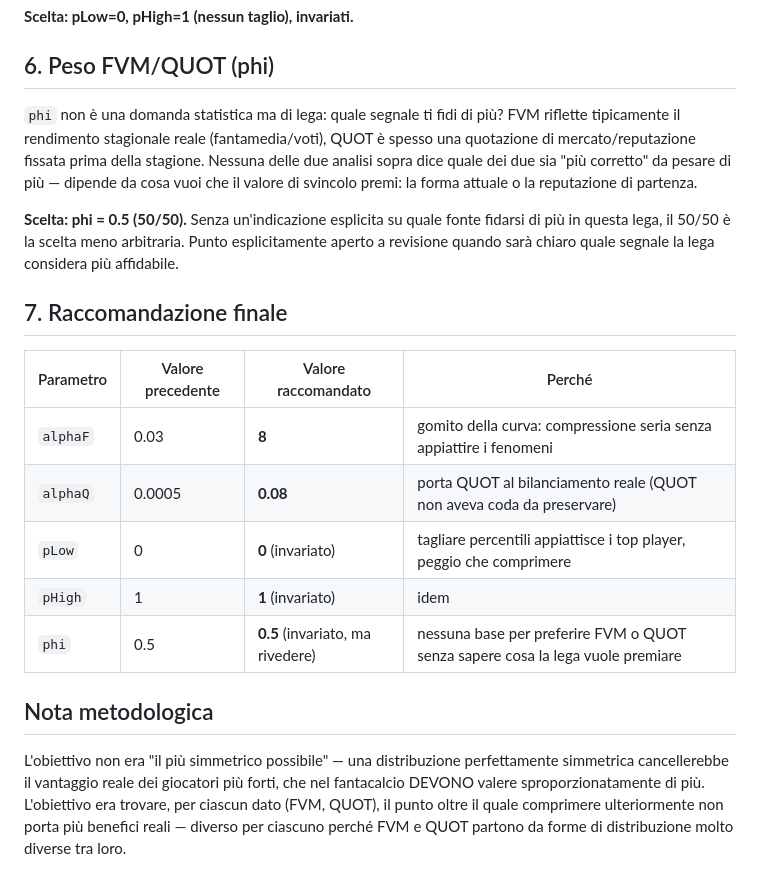
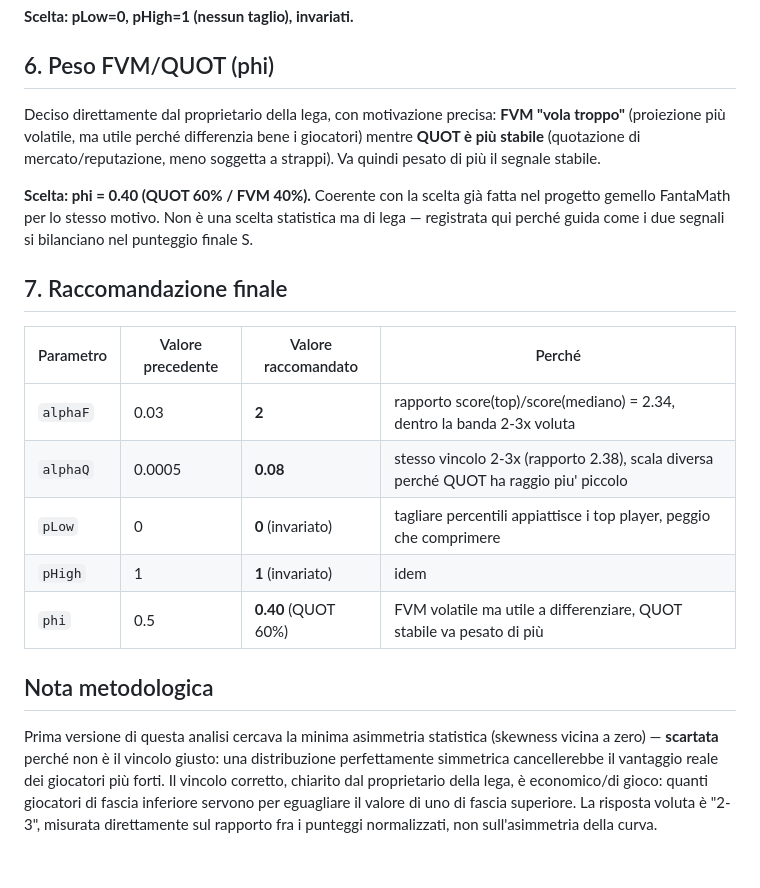
Before and after one commit to ErCiaffa/FantaMath, a Markdown page: docs/normalizzazione-fvm-quot.md, the part around one of its changes. Rendered like a GitHub page.

```diff
--- a/docs/normalizzazione-fvm-quot.md
+++ b/docs/normalizzazione-fvm-quot.md
@@ -99,31 +103,31 @@ l'ordinamento relativo fra tutti i giocatori, anche i più forti.
 
 ## 6. Peso FVM/QUOT (phi)
 
-`phi` non è una domanda statistica ma di lega: quale segnale ti fidi di più? FVM riflette
-tipicamente il rendimento stagionale reale (fantamedia/voti), QUOT è spesso una quotazione
-di mercato/reputazione fissata prima della stagione. Nessuna delle due analisi sopra dice
-quale dei due sia "più corretto" da pesare di più — dipende da cosa vuoi che il valore di
-svincolo premi: la forma attuale o la reputazione di partenza.
+Deciso direttamente dal proprietario della lega, con motivazione precisa: **FVM "vola
+troppo"** (proiezione più volatile, ma utile perché differenzia bene i giocatori) mentre
+**QUOT è più stabile** (quotazione di mercato/reputazione, meno soggetta a strappi). Va
+quindi pesato di più il segnale stabile.
 
-**Scelta: phi = 0.5 (50/50).** Senza un'indicazione esplicita su quale fonte fidarsi di più
-in questa lega, il 50/50 è la scelta meno arbitraria. Punto esplicitamente aperto a
-revisione quando sarà chiaro quale segnale la lega considera più affidabile.
+**Scelta: phi = 0.40 (QUOT 60% / FVM 40%).** Coerente con la scelta già fatta nel progetto
+gemello FantaMath per lo stesso motivo. Non è una scelta statistica ma di lega — registrata
+qui perché guida come i due segnali si bilanciano nel punteggio finale S.
 
 ## 7. Raccomandazione finale
 
 | Parametro | Valore precedente | Valore raccomandato | Perché |
 |---|---|---|---|
-| `alphaF` | 0.03 | **8** | gomito della curva: compressione seria senza appiattire i fenomeni |
-| `alphaQ` | 0.0005 | **0.08** | porta QUOT al bilanciamento reale (QUOT non aveva coda da preservare) |
+| `alphaF` | 0.03 | **2** | rapporto score(top)/score(mediano) = 2.34, dentro la banda 2-3x voluta |
+| `alphaQ` | 0.0005 | **0.08** | stesso vincolo 2-3x (rapporto 2.38), scala diversa perché QUOT ha raggio piu' piccolo |
 | `pLow` | 0 | **0** (invariato) | tagliare percentili appiattisce i top player, peggio che comprimere |
 | `pHigh` | 1 | **1** (invariato) | idem |
-| `phi` | 0.5 | **0.5** (invariato, ma rivedere) | nessuna base per preferire FVM o QUOT senza sapere cosa la lega vuole premiare |
+| `phi` | 0.5 | **0.40** (QUOT 60%) | FVM volatile ma utile a differenziare, QUOT stabile va pesato di più |
 
 ## Nota metodologica
 
-L'obiettivo non era "il più simmetrico possibile" — una distribuzione perfettamente
-simmetrica cancellerebbe il vantaggio reale dei giocatori più forti, che nel fantacalcio
-DEVONO valere sproporzionatamente di più. L'obiettivo era trovare, per ciascun dato (FVM,
-QUOT), il punto oltre il quale comprimere ulteriormente non porta più benefici reali —
-diverso per ciascuno perché FVM e QUOT partono da forme di distribuzione molto diverse tra
-loro.
+Prima versione di questa analisi cercava la minima asimmetria statistica (skewness vicina a
+zero) — **scartata** perché non è il vincolo giusto: una distribuzione perfettamente
+simmetrica cancellerebbe il vantaggio reale dei giocatori più forti. Il vincolo corretto,
+chiarito dal proprietario della lega, è economico/di gioco: quanti giocatori di fascia
+inferiore servono per eguagliare il valore di uno di fascia superiore. La risposta voluta è
+"2-3", misurata direttamente sul rapporto fra i punteggi normalizzati, non sull'asimmetria
+della curva.
```
Also changed, not shown: other parts of docs/normalizzazione-fvm-quot.md (+38 -34 lines).
